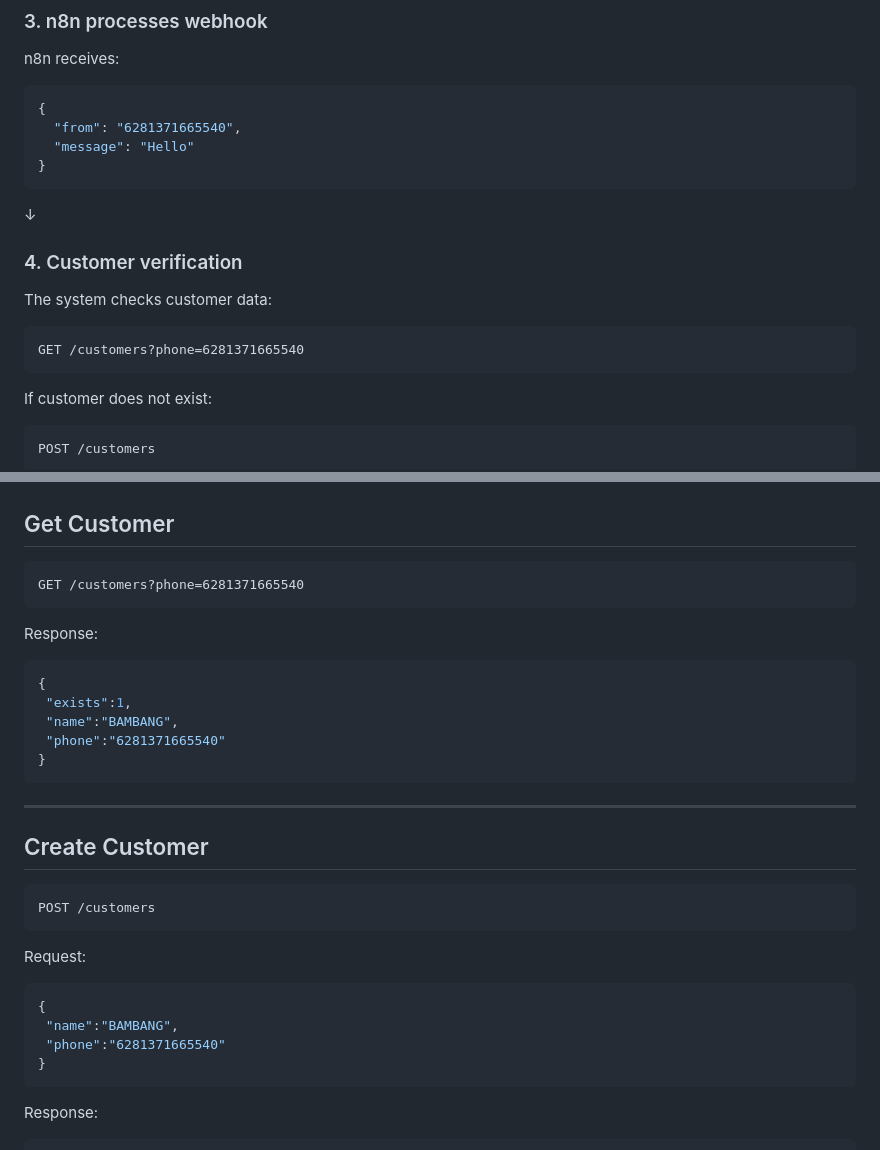
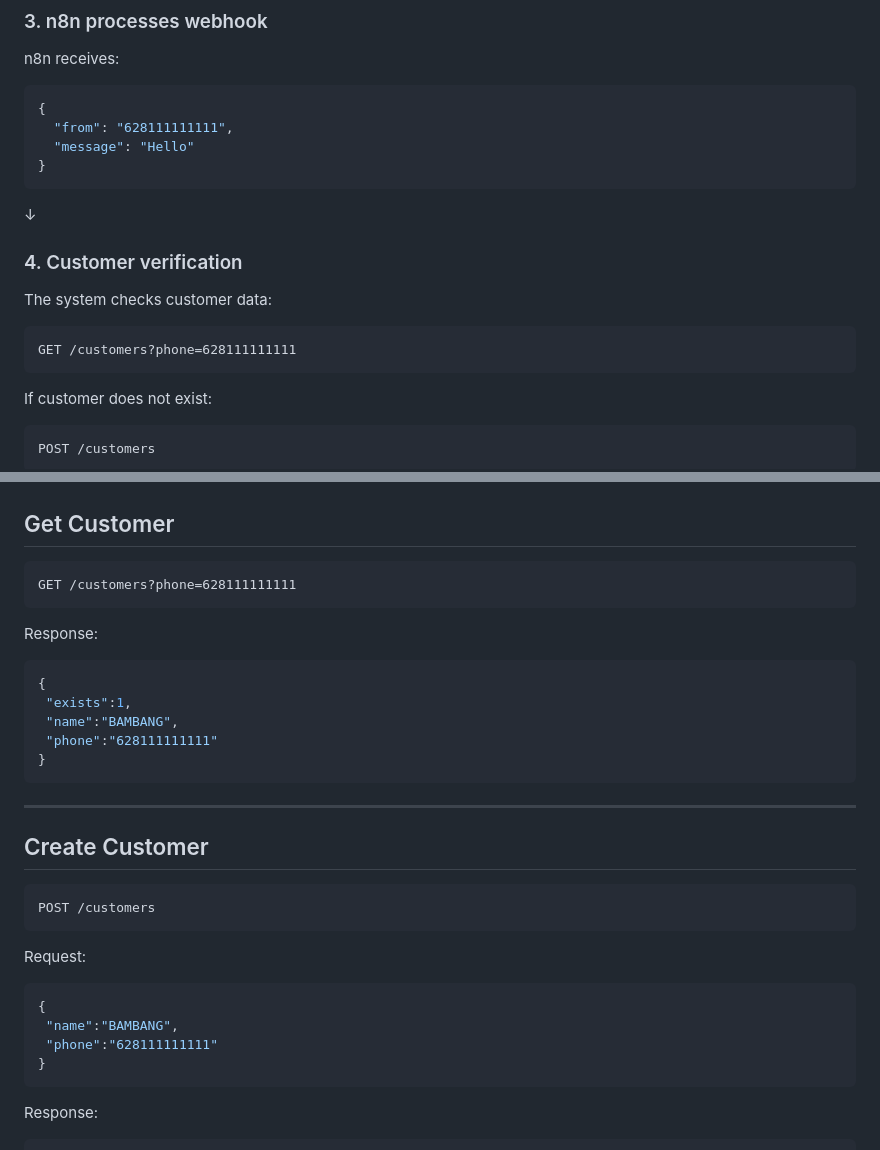
Before and after one commit to ibam28/n8n-ai-whatsapp-customer-support, a Markdown page: README.md, 2 parts joined by grey strips. Rendered like a GitHub page.

````diff
--- a/README.md
+++ b/README.md
@@ -80,7 +80,7 @@ n8n receives:
 
 ```json
 {
-  "from": "6281371665540",
+  "from": "628111111111",
   "message": "Hello"
 }
 ```
@@ -92,7 +92,7 @@ n8n receives:
 The system checks customer data:
 
 ```
-GET /customers?phone=6281371665540
+GET /customers?phone=628111111111
 ```
 
 If customer does not exist:
@@ -288,7 +288,7 @@ Response:
 
 
 ```
-GET /customers?phone=6281371665540
+GET /customers?phone=628111111111
 ```
 
 
@@ -298,7 +298,7 @@ Response:
 {
  "exists":1,
  "name":"BAMBANG",
- "phone":"6281371665540"
+ "phone":"628111111111"
 }
 ```
 
@@ -318,7 +318,7 @@ Request:
 ```json
 {
  "name":"BAMBANG",
- "phone":"6281371665540"
+ "phone":"628111111111"
 }
 ```
 
````
